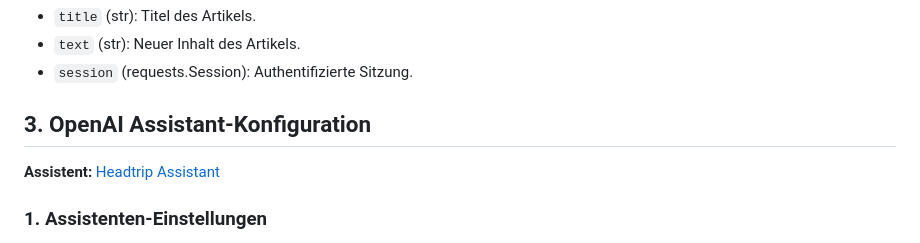
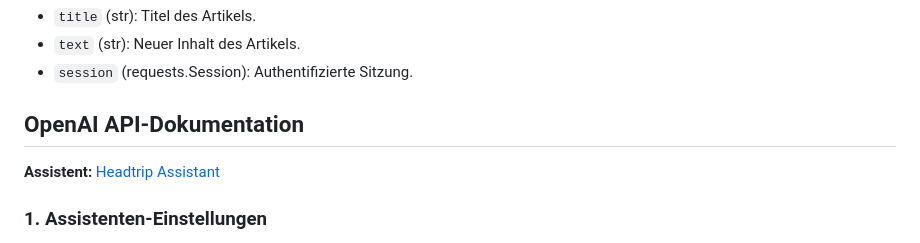
Before and after one commit to headtripuser/Chatbotclass, a Markdown page: README.md, the part around the change. Rendered like a GitHub page.

```diff
--- a/README.md
+++ b/README.md
@@ -284,7 +284,7 @@ Speichert den bearbeiteten Artikel im MediaWiki.
 - `session` (requests.Session): Authentifizierte Sitzung.
 
 
-## 3. OpenAI Assistant-Konfiguration
+## **OpenAI API-Dokumentation**
 
 **Assistent:** [Headtrip Assistant](https://platform.openai.com/assistants/asst_KR9HhWRsQXJy63NTFwTVnUe8)
 
```
